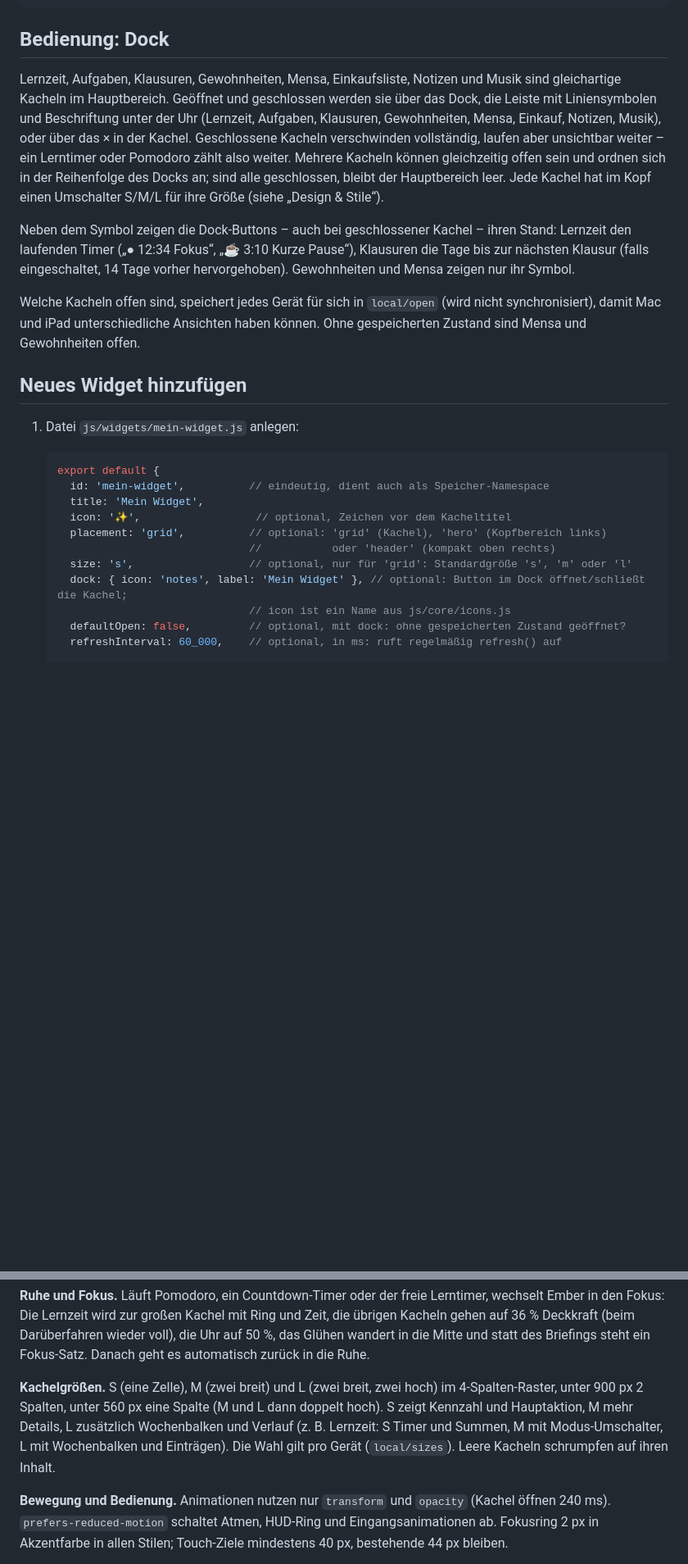
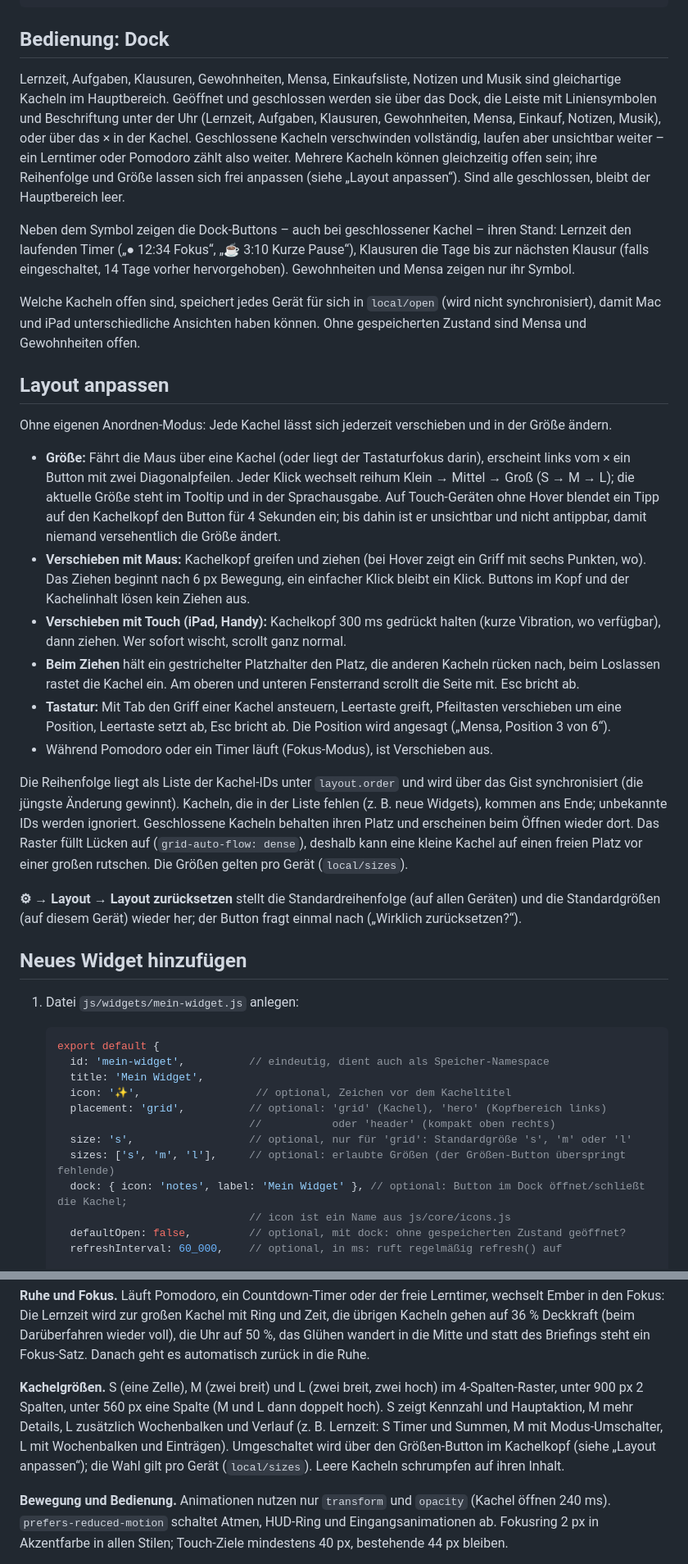
Before and after one commit to nicolehrke/Ember, a Markdown page: README.md, 2 parts joined by grey strips. Shown at 82% size. Drawn GitHub-style; blank space fills up the shorter version.

Commit message:
README: Abschnitt „Layout anpassen“
Co-Authored-By: Claude Opus 5.5 <noreply@anthropic.com>

```diff
--- a/README.md
+++ b/README.md
@@ -47,11 +48,26 @@ proxy/cloudflare-worker Optionaler eigener Proxy für den RWTHonline-Kalender
 
 ## Bedienung: Dock
 
-Lernzeit, Aufgaben, Klausuren, Gewohnheiten, Mensa, Einkaufsliste, Notizen und Musik sind gleichartige Kacheln im Hauptbereich. Geöffnet und geschlossen werden sie über das Dock, die Leiste mit Liniensymbolen und Beschriftung unter der Uhr (Lernzeit, Aufgaben, Klausuren, Gewohnheiten, Mensa, Einkauf, Notizen, Musik), oder über das × in der Kachel. Geschlossene Kacheln verschwinden vollständig, laufen aber unsichtbar weiter – ein Lerntimer oder Pomodoro zählt also weiter. Mehrere Kacheln können gleichzeitig offen sein und ordnen sich in der Reihenfolge des Docks an; sind alle geschlossen, bleibt der Hauptbereich leer. Jede Kachel hat im Kopf einen Umschalter S/M/L für ihre Größe (siehe „Design & Stile“).
+Lernzeit, Aufgaben, Klausuren, Gewohnheiten, Mensa, Einkaufsliste, Notizen und Musik sind gleichartige Kacheln im Hauptbereich. Geöffnet und geschlossen werden sie über das Dock, die Leiste mit Liniensymbolen und Beschriftung unter der Uhr (Lernzeit, Aufgaben, Klausuren, Gewohnheiten, Mensa, Einkauf, Notizen, Musik), oder über das × in der Kachel. Geschlossene Kacheln verschwinden vollständig, laufen aber unsichtbar weiter – ein Lerntimer oder Pomodoro zählt also weiter. Mehrere Kacheln können gleichzeitig offen sein; ihre Reihenfolge und Größe lassen sich frei anpassen (siehe „Layout anpassen“). Sind alle geschlossen, bleibt der Hauptbereich leer.
 
 Neben dem Symbol zeigen die Dock-Buttons – auch bei geschlossener Kachel – ihren Stand: Lernzeit den laufenden Timer („● 12:34 Fokus“, „☕ 3:10 Kurze Pause“), Klausuren die Tage bis zur nächsten Klausur (falls eingeschaltet, 14 Tage vorher hervorgehoben). Gewohnheiten und Mensa zeigen nur ihr Symbol.
 
 Welche Kacheln offen sind, speichert jedes Gerät für sich in `local/open` (wird nicht synchronisiert), damit Mac und iPad unterschiedliche Ansichten haben können. Ohne gespeicherten Zustand sind Mensa und Gewohnheiten offen.
+
+## Layout anpassen
+
+Ohne eigenen Anordnen-Modus: Jede Kachel lässt sich jederzeit verschieben und in der Größe ändern.
+
+- **Größe:** Fährt die Maus über eine Kachel (oder liegt der Tastaturfokus darin), erscheint links vom × ein Button mit zwei Diagonalpfeilen. Jeder Klick wechselt reihum Klein → Mittel → Groß (S → M → L); die aktuelle Größe steht im Tooltip und in der Sprachausgabe. Auf Touch-Geräten ohne Hover blendet ein Tipp auf den Kachelkopf den Button für 4 Sekunden ein; bis dahin ist er unsichtbar und nicht antippbar, damit niemand versehentlich die Größe ändert.
+- **Verschieben mit Maus:** Kachelkopf greifen und ziehen (bei Hover zeigt ein Griff mit sechs Punkten, wo). Das Ziehen beginnt nach 6 px Bewegung, ein einfacher Klick bleibt ein Klick. Buttons im Kopf und der Kachelinhalt lösen kein Ziehen aus.
+- **Verschieben mit Touch (iPad, Handy):** Kachelkopf 300 ms gedrückt halten (kurze Vibration, wo verfügbar), dann ziehen. Wer sofort wischt, scrollt ganz normal.
+- **Beim Ziehen** hält ein gestrichelter Platzhalter den Platz, die anderen Kacheln rücken nach, beim Loslassen rastet die Kachel ein. Am oberen und unteren Fensterrand scrollt die Seite mit. Esc bricht ab.
+- **Tastatur:** Mit Tab den Griff einer Kachel ansteuern, Leertaste greift, Pfeiltasten verschieben um eine Position, Leertaste setzt ab, Esc bricht ab. Die Position wird angesagt („Mensa, Position 3 von 6“).
+- Während Pomodoro oder ein Timer läuft (Fokus-Modus), ist Verschieben aus.
+
+Die Reihenfolge liegt als Liste der Kachel-IDs unter `layout.order` und wird über das Gist synchronisiert (die jüngste Änderung gewinnt). Kacheln, die in der Liste fehlen (z. B. neue Widgets), kommen ans Ende; unbekannte IDs werden ignoriert. Geschlossene Kacheln behalten ihren Platz und erscheinen beim Öffnen wieder dort. Das Raster füllt Lücken auf (`grid-auto-flow: dense`), deshalb kann eine kleine Kachel auf einen freien Platz vor einer großen rutschen. Die Größen gelten pro Gerät (`local/sizes`).
+
+**⚙︎ → Layout → Layout zurücksetzen** stellt die Standardreihenfolge (auf allen Geräten) und die Standardgrößen (auf diesem Gerät) wieder her; der Button fragt einmal nach („Wirklich zurücksetzen?“).
 
 ## Neues Widget hinzufügen
 
@@ -65,6 +81,7 @@ Welche Kacheln offen sind, speichert jedes Gerät für sich in `local/open` (wir
      placement: 'grid',          // optional: 'grid' (Kachel), 'hero' (Kopfbereich links)
                                  //           oder 'header' (kompakt oben rechts)
      size: 's',                  // optional, nur für 'grid': Standardgröße 's', 'm' oder 'l'
+     sizes: ['s', 'm', 'l'],     // optional: erlaubte Größen (der Größen-Button überspringt fehlende)
      dock: { icon: 'notes', label: 'Mein Widget' }, // optional: Button im Dock öffnet/schließt die Kachel;
                                  // icon ist ein Name aus js/core/icons.js
      defaultOpen: false,         // optional, mit dock: ohne gespeicherten Zustand geöffnet?
@@ -123,7 +140,7 @@ Bei Glas, Papier und Jarvis wird der Modus erzwungen; der Hell/Dunkel-Schalter i
 
 **Ruhe und Fokus.** Läuft Pomodoro, ein Countdown-Timer oder der freie Lerntimer, wechselt Ember in den Fokus: Die Lernzeit wird zur großen Kachel mit Ring und Zeit, die übrigen Kacheln gehen auf 36 % Deckkraft (beim Darüberfahren wieder voll), die Uhr auf 50 %, das Glühen wandert in die Mitte und statt des Briefings steht ein Fokus-Satz. Danach geht es automatisch zurück in die Ruhe.
 
-**Kachelgrößen.** S (eine Zelle), M (zwei breit) und L (zwei breit, zwei hoch) im 4-Spalten-Raster, unter 900 px 2 Spalten, unter 560 px eine Spalte (M und L dann doppelt hoch). S zeigt Kennzahl und Hauptaktion, M mehr Details, L zusätzlich Wochenbalken und Verlauf (z. B. Lernzeit: S Timer und Summen, M mit Modus-Umschalter, L mit Wochenbalken und Einträgen). Die Wahl gilt pro Gerät (`local/sizes`). Leere Kacheln schrumpfen auf ihren Inhalt.
+**Kachelgrößen.** S (eine Zelle), M (zwei breit) und L (zwei breit, zwei hoch) im 4-Spalten-Raster, unter 900 px 2 Spalten, unter 560 px eine Spalte (M und L dann doppelt hoch). S zeigt Kennzahl und Hauptaktion, M mehr Details, L zusätzlich Wochenbalken und Verlauf (z. B. Lernzeit: S Timer und Summen, M mit Modus-Umschalter, L mit Wochenbalken und Einträgen). Umgeschaltet wird über den Größen-Button im Kachelkopf (siehe „Layout anpassen“); die Wahl gilt pro Gerät (`local/sizes`). Leere Kacheln schrumpfen auf ihren Inhalt.
 
 **Bewegung und Bedienung.** Animationen nutzen nur `transform` und `opacity` (Kachel öffnen 240 ms). `prefers-reduced-motion` schaltet Atmen, HUD-Ring und Eingangsanimationen ab. Fokusring 2 px in Akzentfarbe in allen Stilen; Touch-Ziele mindestens 40 px, bestehende 44 px bleiben.
 
```
Also changed, not shown: other parts of README.md (+1 -0 lines).
